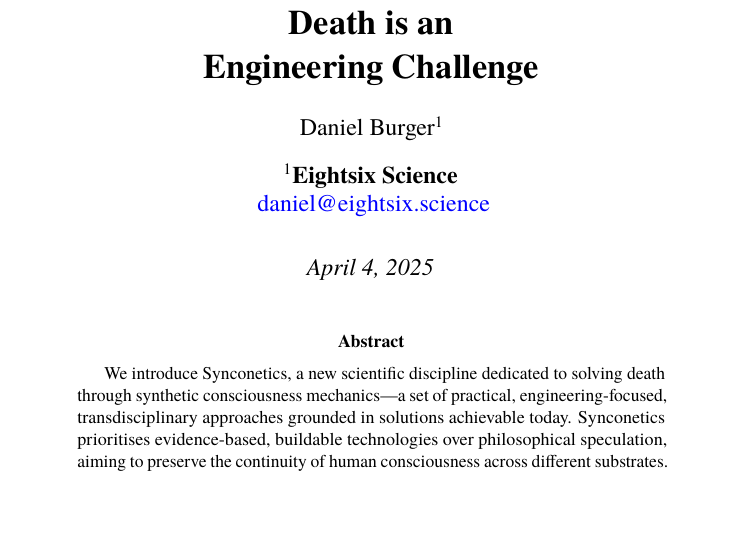
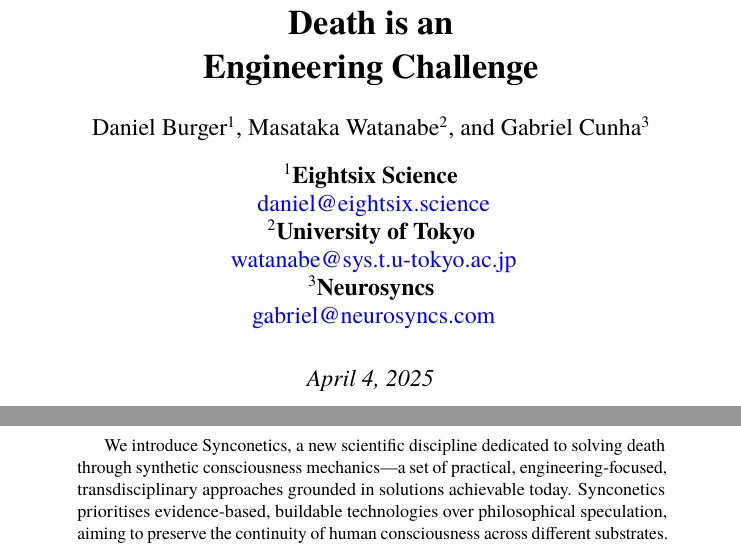
Before and after one commit to danburonline/public-writings, a LaTeX paper (02_essays/2025/002_essay/essay.tex): part of page 1 of 7 before the commit and two parts of pages 1 and 2 of 8 after it, the two joined at a grey line, cut so that both start at the same text, the shorter picture padded with empty space. Compiled offline with pdfLaTeX.

Commit message:
Add authors, abstract, cover, etc.

```diff
--- a/02_essays/2025/002_essay/essay.tex
+++ b/02_essays/2025/002_essay/essay.tex
@@ -16,6 +16,12 @@
 \author[1]{Daniel Burger}
 \affil[1]{\textbf{Eightsix Science}}
 \affil[ ]{\href{mailto:daniel@eightsix.science}{daniel@eightsix.science}}
+\author[2]{Masataka Watanabe}
+\affil[2]{\textbf{University of Tokyo}}
+\affil[ ]{\href{mailto:watanabe@sys.t.u-tokyo.ac.jp}{watanabe@sys.t.u-tokyo.ac.jp}}
+\author[3]{Gabriel Cunha}
+\affil[3]{\textbf{Neurosyncs}}
+\affil[ ]{\href{mailto:gabriel@neurosyncs.com}{gabriel@neurosyncs.com}}
 \date{\textit{\today}}
 \maketitle
 \thispagestyle{empty}
```
Also changed, not shown: 02_essays/2025/002_essay/essay.pdf, 02_essays/2025/002_essay/figures/cover.png (added), 02_essays/2025/002_essay/essay.tex (7 more changed lines).
